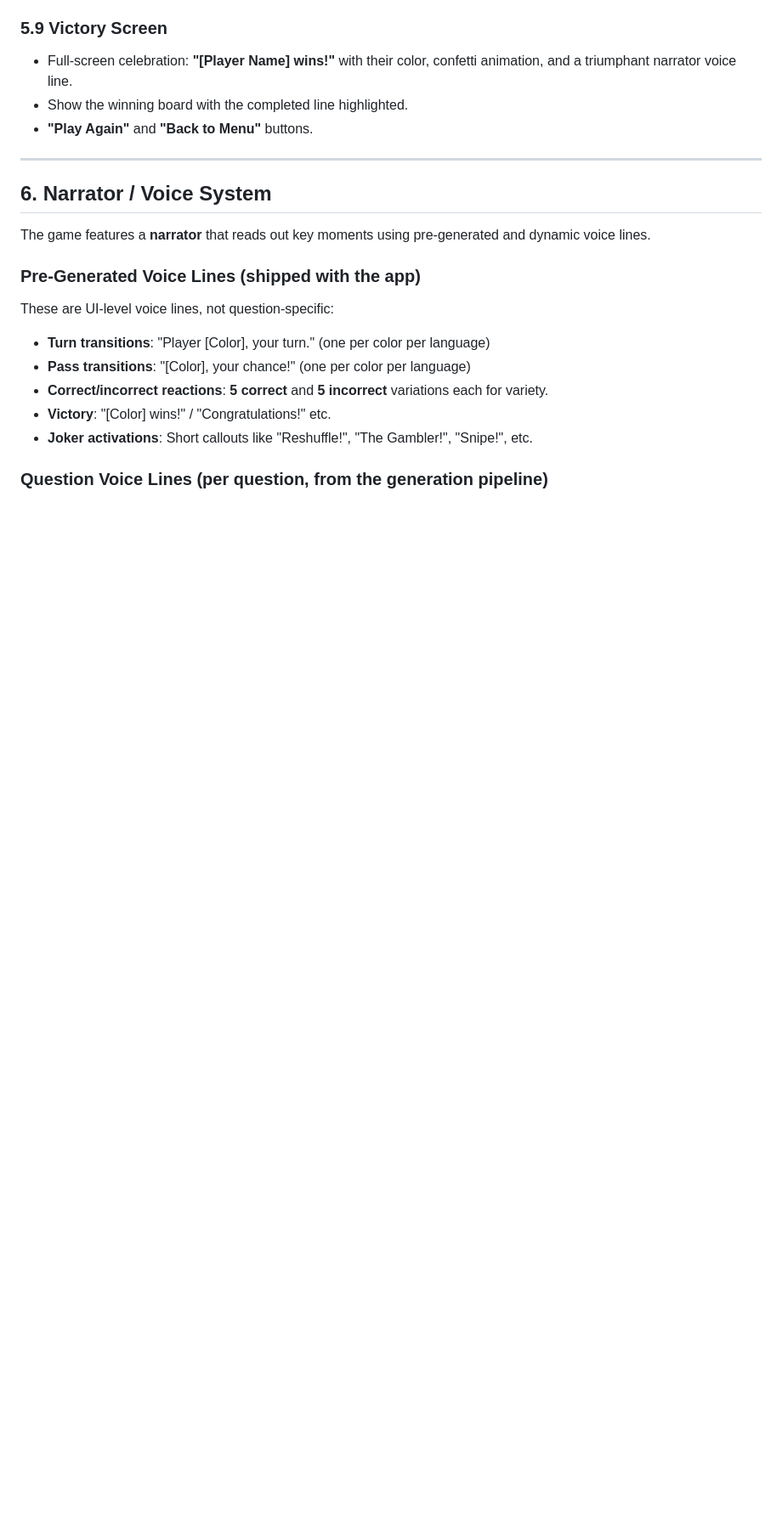
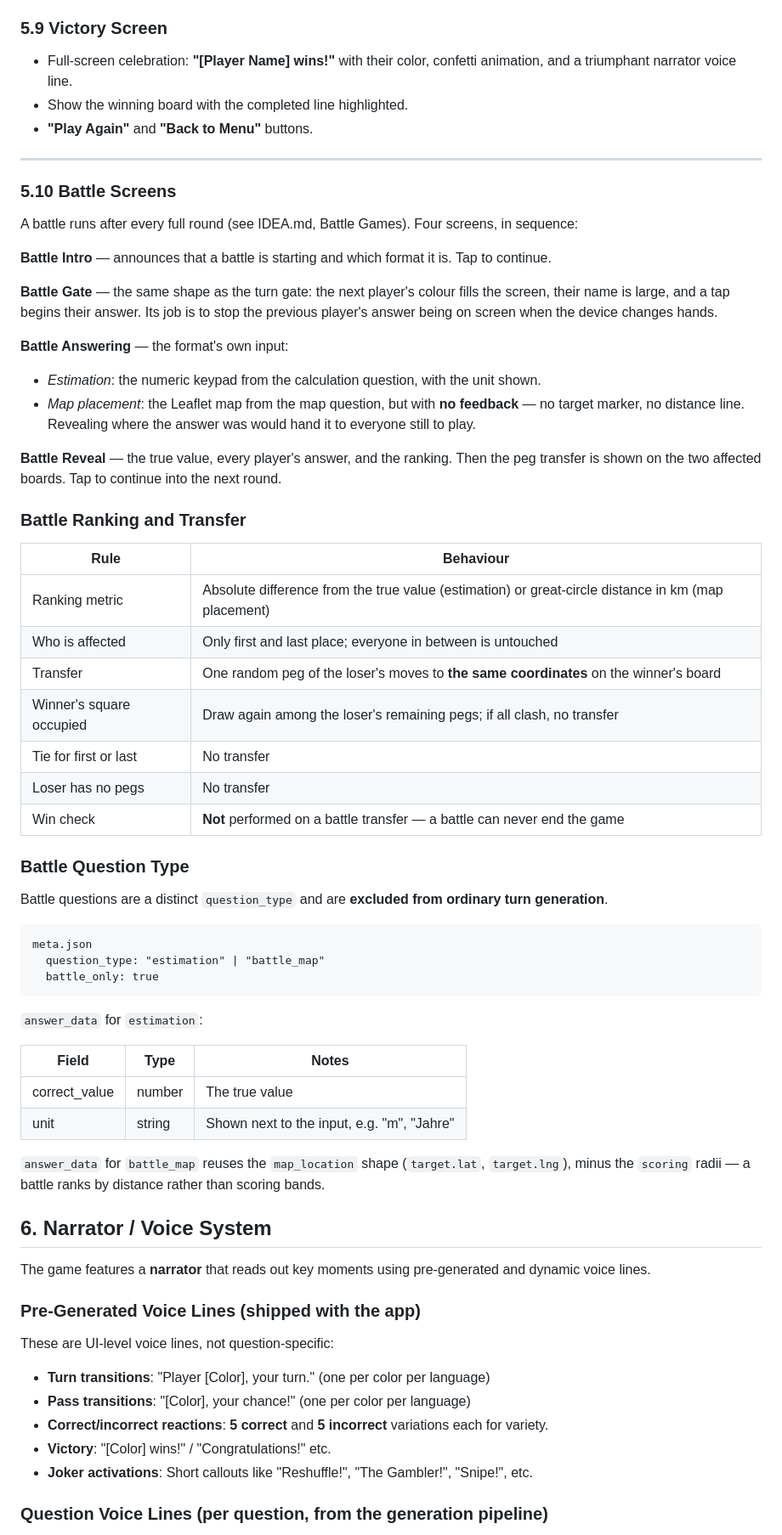
Before and after one commit to the16thpythonist/quizthat, a Markdown page: SPEC.md, the part around one of its changes. Shown at 85% size. Rendered like a GitHub page; blank space fills up the shorter version.

````diff
--- a/SPEC.md
+++ b/SPEC.md
@@ -422,6 +422,51 @@ Shown after a correct answer. This is the peg placement moment.
 
 ---
 
+### 5.10 Battle Screens
+
+A battle runs after every full round (see IDEA.md, Battle Games). Four screens, in sequence:
+
+**Battle Intro** — announces that a battle is starting and which format it is. Tap to continue.
+
+**Battle Gate** — the same shape as the turn gate: the next player's colour fills the screen, their name is large, and a tap begins their answer. Its job is to stop the previous player's answer being on screen when the device changes hands.
+
+**Battle Answering** — the format's own input:
+- *Estimation*: the numeric keypad from the calculation question, with the unit shown.
+- *Map placement*: the Leaflet map from the map question, but with **no feedback** — no target marker, no distance line. Revealing where the answer was would hand it to everyone still to play.
+
+**Battle Reveal** — the true value, every player's answer, and the ranking. Then the peg transfer is shown on the two affected boards. Tap to continue into the next round.
+
+### Battle Ranking and Transfer
+
+| Rule | Behaviour |
+|------|-----------|
+| Ranking metric | Absolute difference from the true value (estimation) or great-circle distance in km (map placement) |
+| Who is affected | Only first and last place; everyone in between is untouched |
+| Transfer | One random peg of the loser's moves to **the same coordinates** on the winner's board |
+| Winner's square occupied | Draw again among the loser's remaining pegs; if all clash, no transfer |
+| Tie for first or last | No transfer |
+| Loser has no pegs | No transfer |
+| Win check | **Not** performed on a battle transfer — a battle can never end the game |
+
+### Battle Question Type
+
+Battle questions are a distinct `question_type` and are **excluded from ordinary turn generation**.
+
+```
+meta.json
+  question_type: "estimation" | "battle_map"
+  battle_only: true
+```
+
+`answer_data` for `estimation`:
+
+| Field | Type | Notes |
+|-------|------|-------|
+| correct_value | number | The true value |
+| unit | string | Shown next to the input, e.g. "m", "Jahre" |
+
+`answer_data` for `battle_map` reuses the `map_location` shape (`target.lat`, `target.lng`), minus the `scoring` radii — a battle ranks by distance rather than scoring bands.
+
 ## 6. Narrator / Voice System
 
 The game features a **narrator** that reads out key moments using pre-generated and dynamic voice lines.
````
Also changed, not shown: other parts of SPEC.md (+10 -0 lines), IDEA.md (+38 -0 lines).
